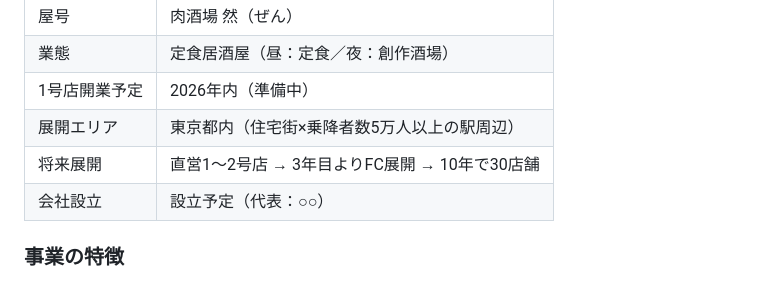
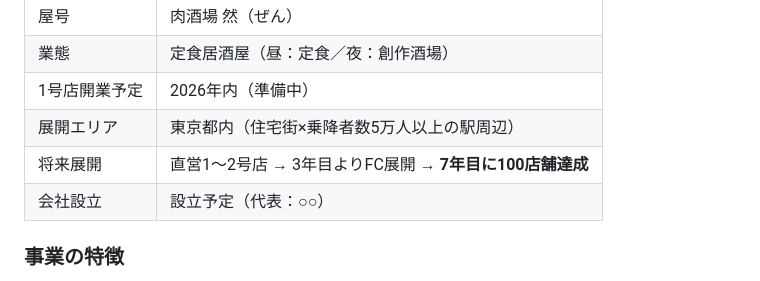
Before and after one commit to hunkotusaisinryo-lab/test-repo, a Markdown page: business/business_plan.md, the part around the change. Drawn GitHub-style.

Commit message:
事業計画書（最終版）- 7年目100店舗達成目標に更新

```diff
--- a/business/business_plan.md
+++ b/business/business_plan.md
@@ -20,7 +20,7 @@ _作成日：2026-06-05_
 | 業態 | 定食居酒屋（昼：定食／夜：創作酒場） |
 | 1号店開業予定 | 2026年内（準備中） |
 | 展開エリア | 東京都内（住宅街×乗降者数5万人以上の駅周辺） |
-| 将来展開 | 直営1〜2号店 → 3年目よりFC展開 → 10年で30店舗 |
+| 将来展開 | 直営1〜2号店 → 3年目よりFC展開 → **7年目に100店舗達成** |
 | 会社設立 | 設立予定（代表：○○） |
 
 ### 事業の特徴
```
